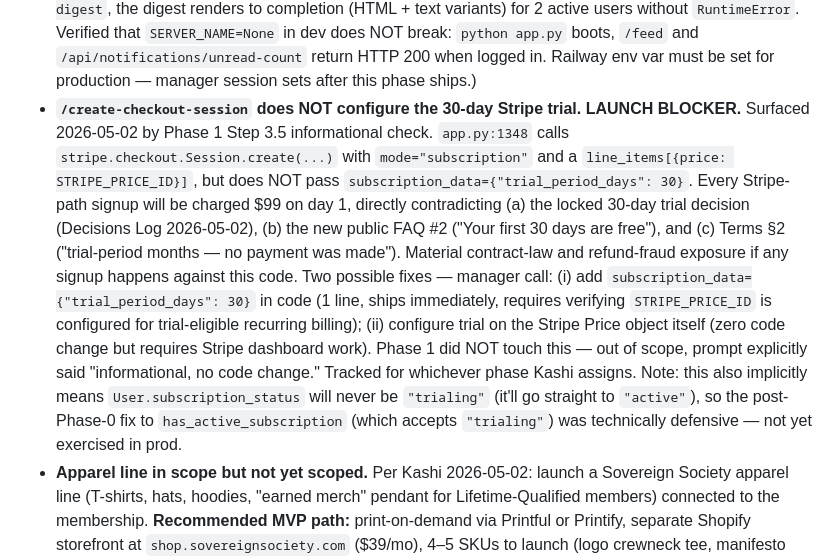
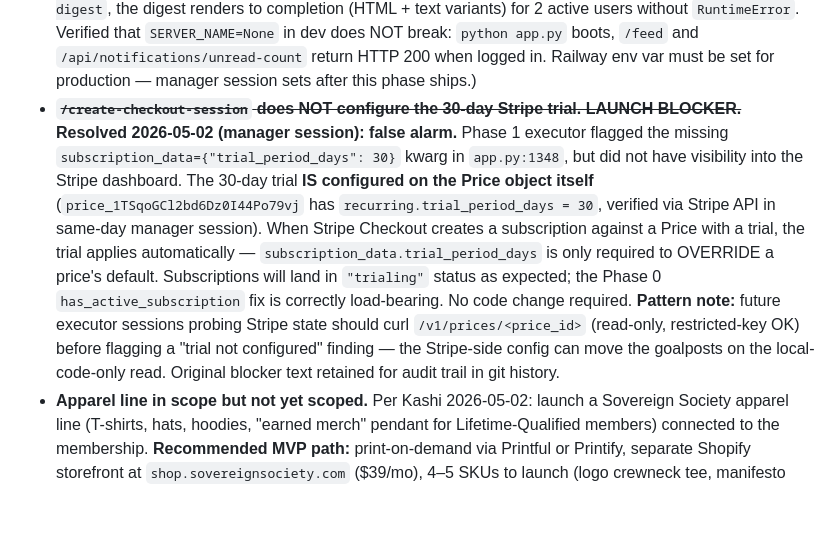
Before and after one commit to kashi-creator/anti-billionaires-app, a Markdown page: INTEGRATION-SOURCE-OF-TRUTH.md, the part around the change. Drawn GitHub-style; blank space fills up the shorter version.

Commit message:
sot: clear phase-1 false-alarm blocker — stripe trial is on the price not the session
Phase 1 executor flagged /create-checkout-session as missing subscription_data
trial_period_days. Manager session verified via Stripe API that the Price object
itself carries recurring.trial_period_days=30, which Stripe applies automatically
to any subscription created from that price (price_1TSqoGCl2bd6Dz0I44Po79vj).

No code change needed. Subscriptions will land in 'trialing' status as designed.
Pattern note added to §10 for future executor sessions.

Co-Authored-By: Claude Opus 4.7 (1M context) <noreply@anthropic.com>

```diff
--- a/INTEGRATION-SOURCE-OF-TRUTH.md
+++ b/INTEGRATION-SOURCE-OF-TRUTH.md
@@ -294,7 +294,7 @@ All call sites also pass `custom_fields=ghl.custom_fields_from_user(u)` except `
 - **`/notifications/read` and `/notifications/mark-read` are duplicate routes** (both POST, both mark-all-read; `app.py:1151` and `app.py:1185`). Not a bug — just dead weight. Pick one, delete the other, retire the duplicate at the next routine cleanup.
 - ~~**`cron.py:133` admin-email lookup is buggy.**~~ (resolved 2026-05-02 by phase-1 — `cli_test_email` now does an explicit `if not admin: click.echo("No admin user found - set ADMIN_EMAILS or create one."); return` and uses `click.echo` instead of `print` so `flask cron` plays well with the CLI runner.)
 - ~~**Email render fails silently in threaded sends when `_external=True` URLs are used.**~~ (resolved 2026-05-02 by phase-1 — `app.py` now sets `app.config["SERVER_NAME"] = os.environ.get("SERVER_NAME") or ("anti-billionaires-app-production.up.railway.app" if ENV=="production" else None)` and `PREFERRED_URL_SCHEME="https"`. Verified locally that with `SERVER_NAME=localhost:5099 flask cron digest`, the digest renders to completion (HTML + text variants) for 2 active users without `RuntimeError`. Verified that `SERVER_NAME=None` in dev does NOT break: `python app.py` boots, `/feed` and `/api/notifications/unread-count` return HTTP 200 when logged in. Railway env var must be set for production — manager session sets after this phase ships.)
-- **`/create-checkout-session` does NOT configure the 30-day Stripe trial. LAUNCH BLOCKER.** Surfaced 2026-05-02 by Phase 1 Step 3.5 informational check. `app.py:1348` calls `stripe.checkout.Session.create(...)` with `mode="subscription"` and a `line_items[{price: STRIPE_PRICE_ID}]`, but does NOT pass `subscription_data={"trial_period_days": 30}`. Every Stripe-path signup will be charged $99 on day 1, directly contradicting (a) the locked 30-day trial decision (Decisions Log 2026-05-02), (b) the new public FAQ #2 ("Your first 30 days are free"), and (c) Terms §2 ("trial-period months — no payment was made"). Material contract-law and refund-fraud exposure if any signup happens against this code. Two possible fixes — manager call: (i) add `subscription_data={"trial_period_days": 30}` in code (1 line, ships immediately, requires verifying `STRIPE_PRICE_ID` is configured for trial-eligible recurring billing); (ii) configure trial on the Stripe Price object itself (zero code change but requires Stripe dashboard work). Phase 1 did NOT touch this — out of scope, prompt explicitly said "informational, no code change." Tracked for whichever phase Kashi assigns. Note: this also implicitly means `User.subscription_status` will never be `"trialing"` (it'll go straight to `"active"`), so the post-Phase-0 fix to `has_active_subscription` (which accepts `"trialing"`) was technically defensive — not yet exercised in prod.
+- ~~**`/create-checkout-session` does NOT configure the 30-day Stripe trial. LAUNCH BLOCKER.**~~ **Resolved 2026-05-02 (manager session):** **false alarm.** Phase 1 executor flagged the missing `subscription_data={"trial_period_days": 30}` kwarg in `app.py:1348`, but did not have visibility into the Stripe dashboard. The 30-day trial **IS configured on the Price object itself** (`price_1TSqoGCl2bd6Dz0I44Po79vj` has `recurring.trial_period_days = 30`, verified via Stripe API in same-day manager session). When Stripe Checkout creates a subscription against a Price with a trial, the trial applies automatically — `subscription_data.trial_period_days` is only required to OVERRIDE a price's default. Subscriptions will land in `"trialing"` status as expected; the Phase 0 `has_active_subscription` fix is correctly load-bearing. No code change required. **Pattern note:** future executor sessions probing Stripe state should curl `/v1/prices/<price_id>` (read-only, restricted-key OK) before flagging a "trial not configured" finding — the Stripe-side config can move the goalposts on the local-code-only read. Original blocker text retained for audit trail in git history.
 - **Apparel line in scope but not yet scoped.** Per Kashi 2026-05-02: launch a Sovereign Society apparel line (T-shirts, hats, hoodies, "earned merch" pendant for Lifetime-Qualified members) connected to the membership. **Recommended MVP path:** print-on-demand via Printful or Printify, separate Shopify storefront at `shop.sovereignsociety.com` ($39/mo), 4–5 SKUs to launch (logo crewneck tee, manifesto back-print tee, embroidered cap, hoodie, and small-batch manufactured "earned" pendant). Tier integration: 20% member discount via Stripe coupon, Founding-100 numbered tee for first 100 members, Lifetime-Qualified members receive the pendant free. Total upfront: ~$1k–2k for POD launch; manufactured hero piece comes later when revenue justifies. Estimated 5–20 orders week 1, scale tied to Society membership growth. Decisions still needed: which Stripe account (existing membership Stripe or separate Shopify account), apparel designer (freelance vs Nano Banana for patterns + human for typography), launch timing relative to Society public launch. Phase prompt for apparel-line setup TBD — gated on Society launch first OR can run in parallel if Kashi prioritizes.
 
 ---
```
